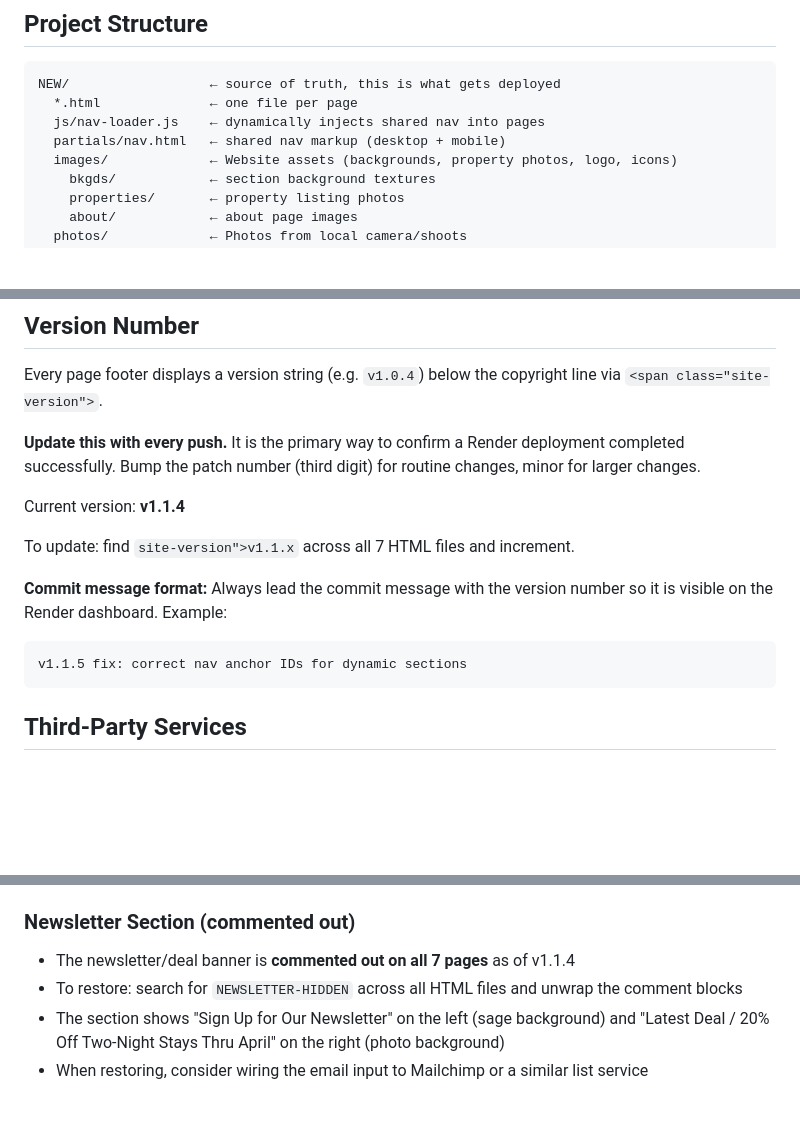
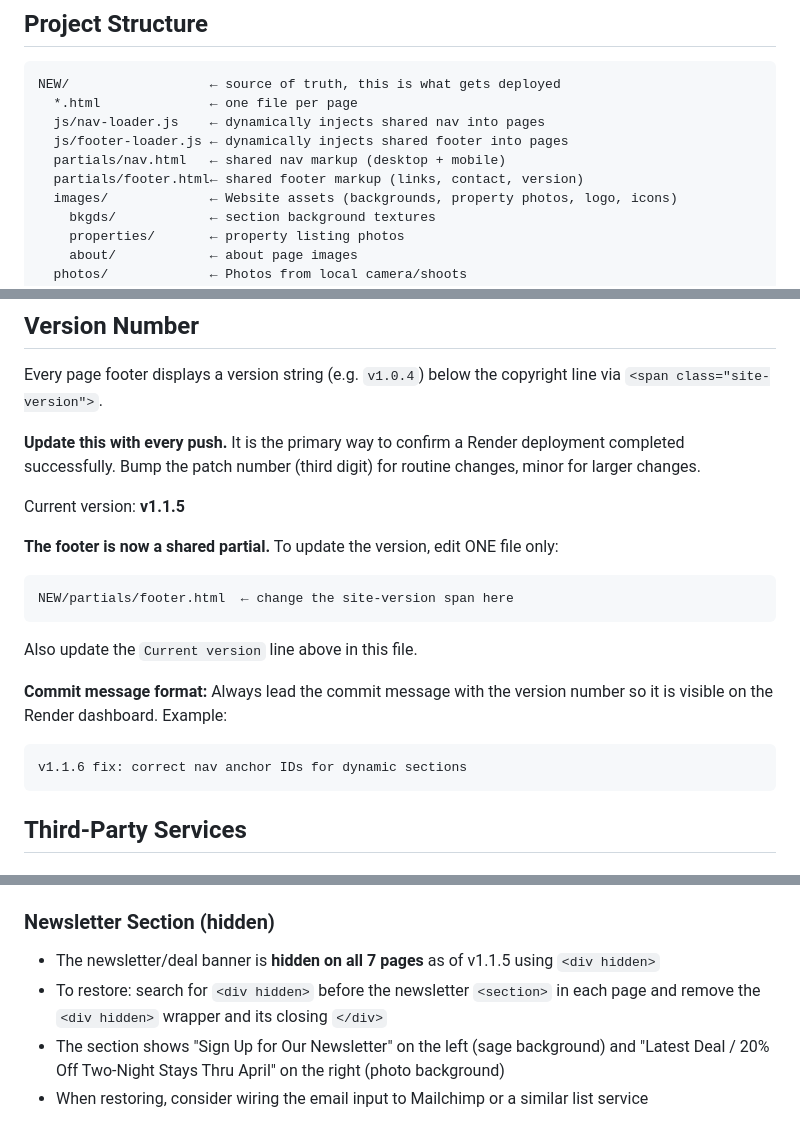
Before and after one commit to yerfttam/WCBNW, a Markdown page: CLAUDE.md, 3 parts joined by grey strips. Drawn GitHub-style; blank space fills up the shorter version.

Commit message:
v1.1.5 docs: update CLAUDE.md for shared footer partial and newsletter hide
Co-Authored-By: Claude Sonnet 4.6 <noreply@anthropic.com>

````diff
--- a/CLAUDE.md
+++ b/CLAUDE.md
@@ -8,7 +8,9 @@ Marketing website for a beach vacation rental property in Port Angeles, WA.
 NEW/                  ← source of truth, this is what gets deployed
   *.html              ← one file per page
   js/nav-loader.js    ← dynamically injects shared nav into pages
+  js/footer-loader.js ← dynamically injects shared footer into pages
   partials/nav.html   ← shared nav markup (desktop + mobile)
+  partials/footer.html← shared footer markup (links, contact, version)
   images/             ← Website assets (backgrounds, property photos, logo, icons)
     bkgds/            ← section background textures
     properties/       ← property listing photos
@@ -85,13 +87,17 @@ Every page footer displays a version string (e.g. `v1.0.4`) below the copyright
 
 **Update this with every push.** It is the primary way to confirm a Render deployment completed successfully. Bump the patch number (third digit) for routine changes, minor for larger changes.
 
-Current version: **v1.1.4**
+Current version: **v1.1.5**
 
-To update: find `site-version">v1.1.x` across all 7 HTML files and increment.
+**The footer is now a shared partial.** To update the version, edit ONE file only:
+```
+NEW/partials/footer.html  ← change the site-version span here
+```
+Also update the `Current version` line above in this file.
 
 **Commit message format:** Always lead the commit message with the version number so it is visible on the Render dashboard. Example:
 ```
-v1.1.5 fix: correct nav anchor IDs for dynamic sections
+v1.1.6 fix: correct nav anchor IDs for dynamic sections
 ```
 
 ## Third-Party Services
@@ -110,9 +116,9 @@ v1.1.5 fix: correct nav anchor IDs for dynamic sections
 - **Listings data:** `NEW/data/listings.json` (generated by `scripts/sync-guesty.py`)
 - **Property map:** `NEW/property-map.txt` (owner-defined categories + Guesty IDs)
 
-### Newsletter Section (commented out)
-- The newsletter/deal banner is **commented out on all 7 pages** as of v1.1.4
-- To restore: search for `NEWSLETTER-HIDDEN` across all HTML files and unwrap the comment blocks
+### Newsletter Section (hidden)
+- The newsletter/deal banner is **hidden on all 7 pages** as of v1.1.5 using `<div hidden>`
+- To restore: search for `<div hidden>` before the newsletter `<section>` in each page and remove the `<div hidden>` wrapper and its closing `</div>`
 - The section shows "Sign Up for Our Newsletter" on the left (sage background) and "Latest Deal / 20% Off Two-Night Stays Thru April" on the right (photo background)
 - When restoring, consider wiring the email input to Mailchimp or a similar list service
 
````
